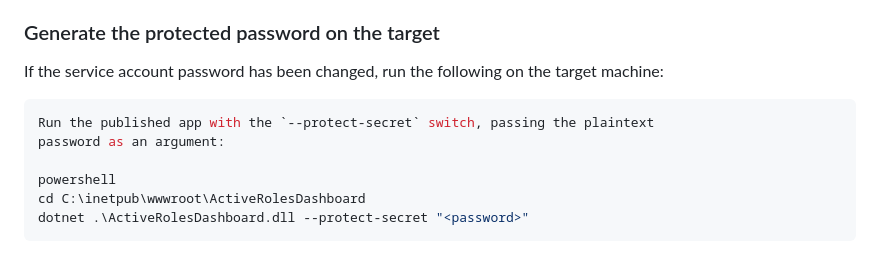
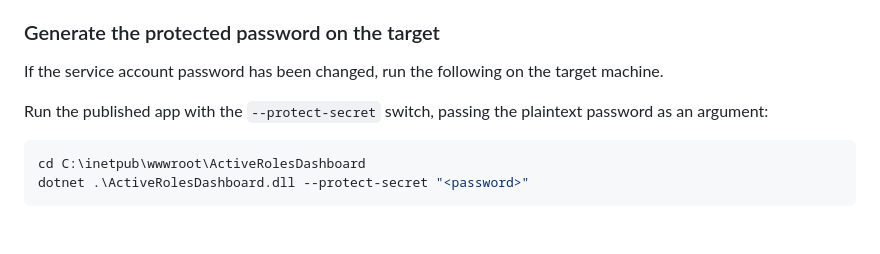
Before and after one commit to OneIdentity/active-roles-assessment-dashboard, a Markdown page: docs/Deployment.md, the part around the change. Drawn GitHub-style; blank space fills up the shorter version.

Commit message:
Fix code fence in protected-password section of deployment doc

````diff
--- a/docs/Deployment.md
+++ b/docs/Deployment.md
@@ -69,12 +69,12 @@ generated on your build machine will **not** decrypt on the target (assuming the
 
 ### Generate the protected password on the target
 
-If the service account password has been changed, run the following on the target machine:
-```powershell
+If the service account password has been changed, run the following on the target machine.
+
 Run the published app with the `--protect-secret` switch, passing the plaintext
 password as an argument:
 
-powershell
+```powershell
 cd C:\inetpub\wwwroot\ActiveRolesDashboard
 dotnet .\ActiveRolesDashboard.dll --protect-secret "<password>"
 ```
````
